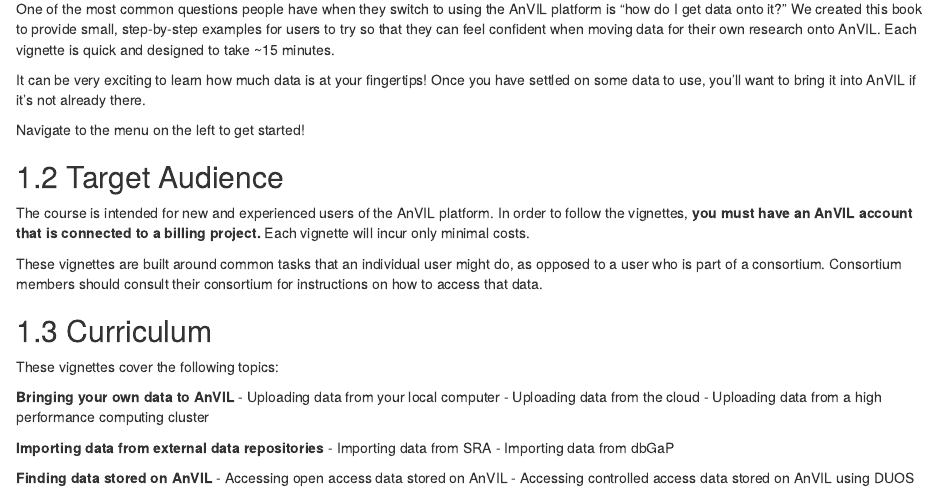
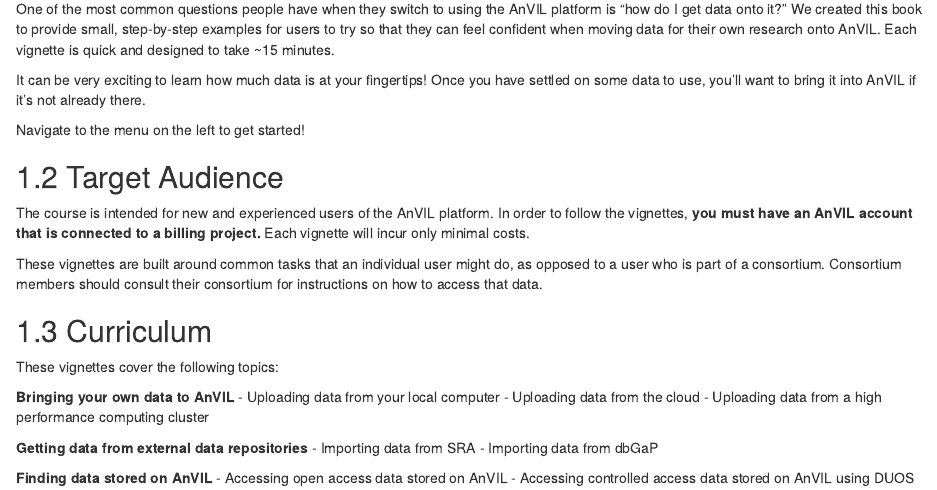
Before and after one commit to fhdsl/Data_on_AnVIL, an R Markdown document (01-intro.Rmd): the page in a window 1100 px wide, from 150 px down. Rendered offline with R 4.5, knitr and Pandoc, with nearby package versions; drawn as R Markdown's standard HTML page in place of the format the file asks for; some code elsewhere in the file could not run offline.

Commit message:
one more word change

```diff
--- a/01-intro.Rmd
+++ b/01-intro.Rmd
@@ -30,7 +30,7 @@
 - Uploading data from the cloud
 - Uploading data from a high performance computing cluster
 
-**Importing data from external data repositories**
+**Getting data from external data repositories**
 - Importing data from SRA
 - Importing data from dbGaP
 
```
